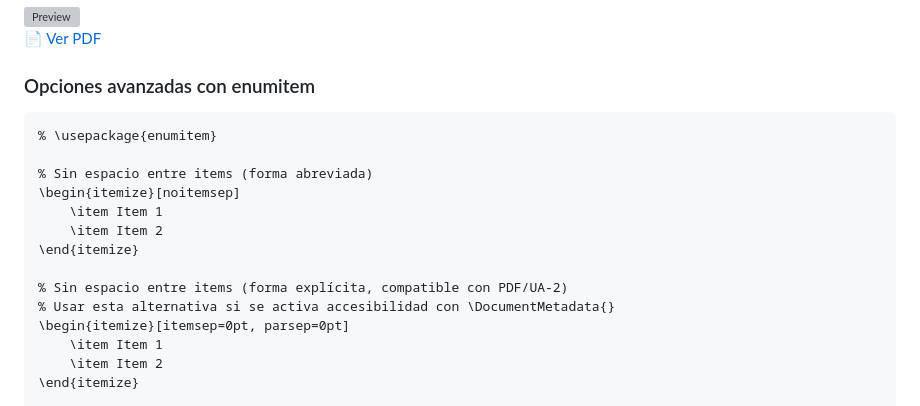
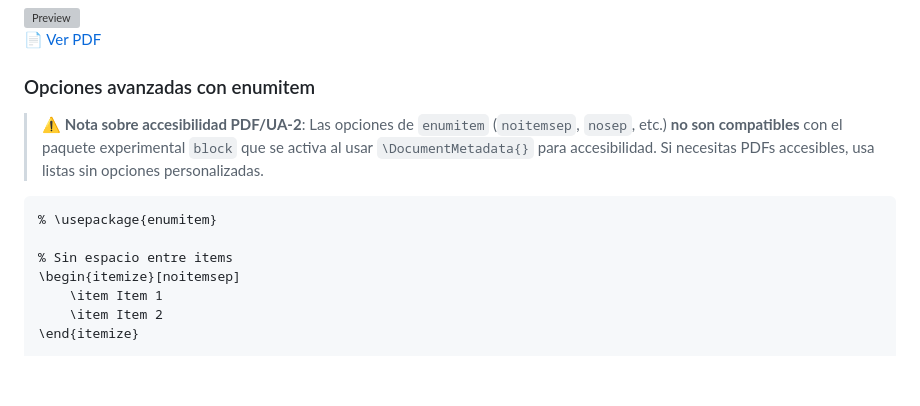
Before and after one commit to jmrplens/TFG-TFM_EPS, a Markdown page: docs/TEXTO_LISTAS.md, the part around the change. Rendered like a GitHub page; blank space fills up the shorter version; grey boxes are pictures that could not be loaded.

Commit message:
docs: advertencia sobre incompatibilidad de enumitem con PDF/UA-2

````diff
--- a/docs/TEXTO_LISTAS.md
+++ b/docs/TEXTO_LISTAS.md
@@ -524,18 +524,13 @@ Línea 2 (con 1cm de separación)
 
 ### Opciones avanzadas con enumitem
 
+> ⚠️ **Nota sobre accesibilidad PDF/UA-2**: Las opciones de `enumitem` (`noitemsep`, `nosep`, etc.) **no son compatibles** con el paquete experimental `block` que se activa al usar `\DocumentMetadata{}` para accesibilidad. Si necesitas PDFs accesibles, usa listas sin opciones personalizadas.
+
 ```latex <!-- preview -->
 % \usepackage{enumitem}
 
-% Sin espacio entre items (forma abreviada)
+% Sin espacio entre items
 \begin{itemize}[noitemsep]
-    \item Item 1
-    \item Item 2
-\end{itemize}
-
-% Sin espacio entre items (forma explícita, compatible con PDF/UA-2)
-% Usar esta alternativa si se activa accesibilidad con \DocumentMetadata{}
-\begin{itemize}[itemsep=0pt, parsep=0pt]
     \item Item 1
     \item Item 2
 \end{itemize}
````
